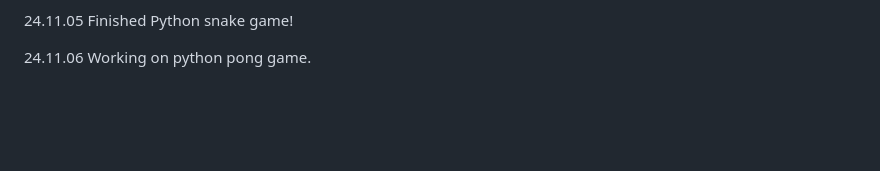
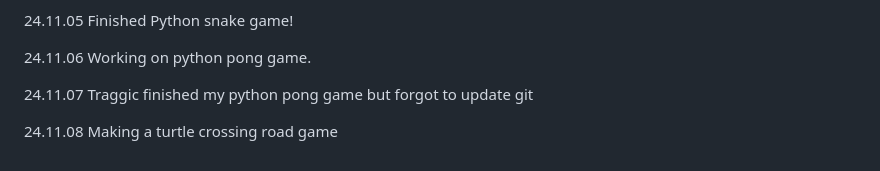
Before and after one commit to QuokkaPride/DevonSaliga, a Markdown page: README.md, the part around the change. Rendered like a GitHub page; blank space fills up the shorter version.

```diff
--- a/README.md
+++ b/README.md
@@ -62,3 +62,7 @@ I am starting late in life, but that won't stop me.
 24.11.05 Finished Python snake game!
 
 24.11.06 Working on python pong game.
+
+24.11.07 Traggic finished my python pong game but forgot to update git
+
+24.11.08 Making a turtle crossing road game
```
